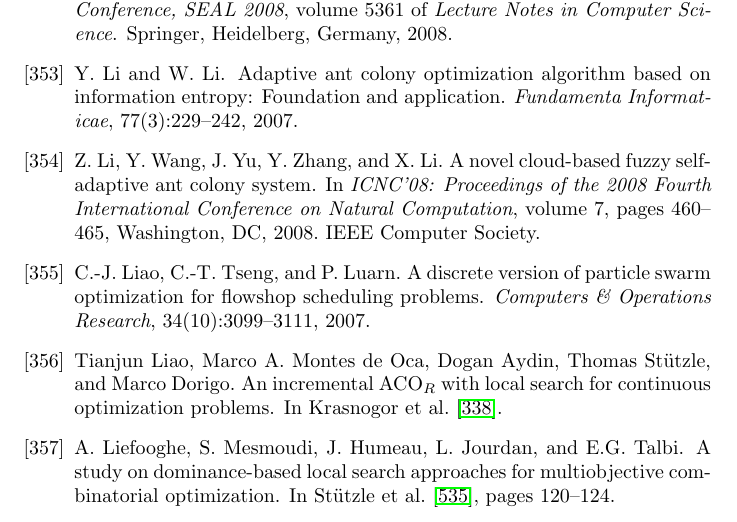
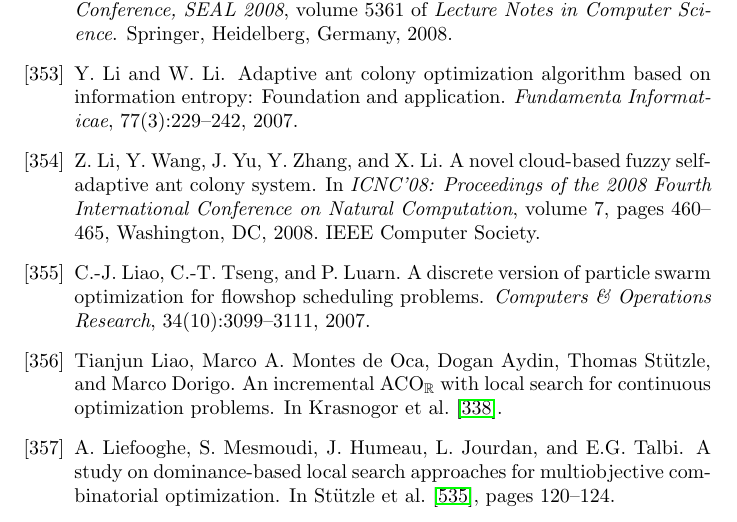
Before and after one commit to iridia-ulb/references, a LaTeX document (testbib.tex): part of page 29 of 50, cut so that both start at the same text. Compiled offline with pdfLaTeX.

Commit message:
* testbib.tex: Include amsmath packages for \mathbb. Test \SoftwarePackage.

```diff
--- a/testbib.tex
+++ b/testbib.tex
@@ -1,6 +1,8 @@
 \documentclass{article}
 \usepackage{url}
 \usepackage{hyperref}
+\usepackage{amsmath,amssymb}
+\newcommand{\SoftwarePackage}{\texttt}
 \usepackage{ifpdf}
 \ifpdf
  \newcommand{\URL}[1]{\protect\url{#1}}
```
